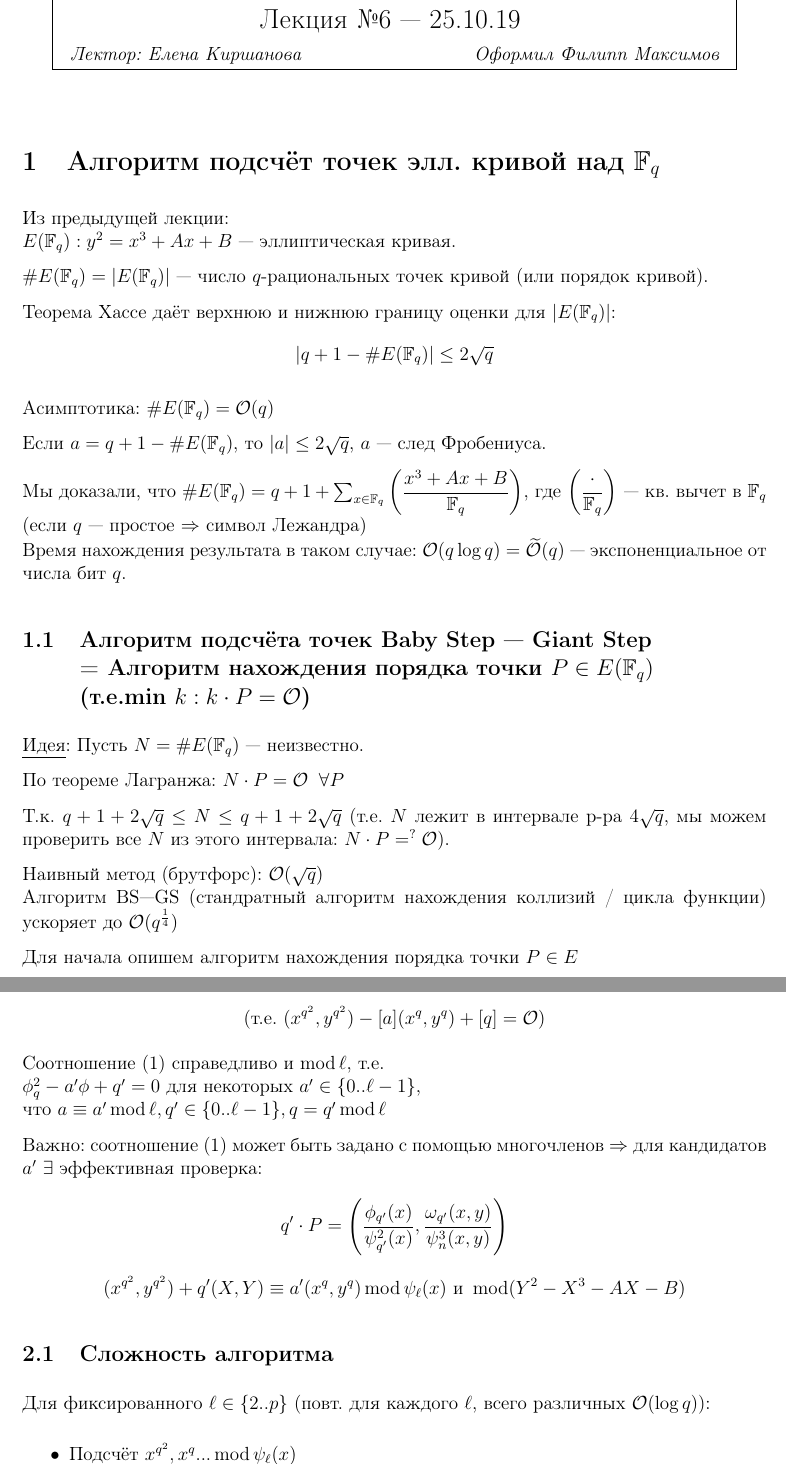
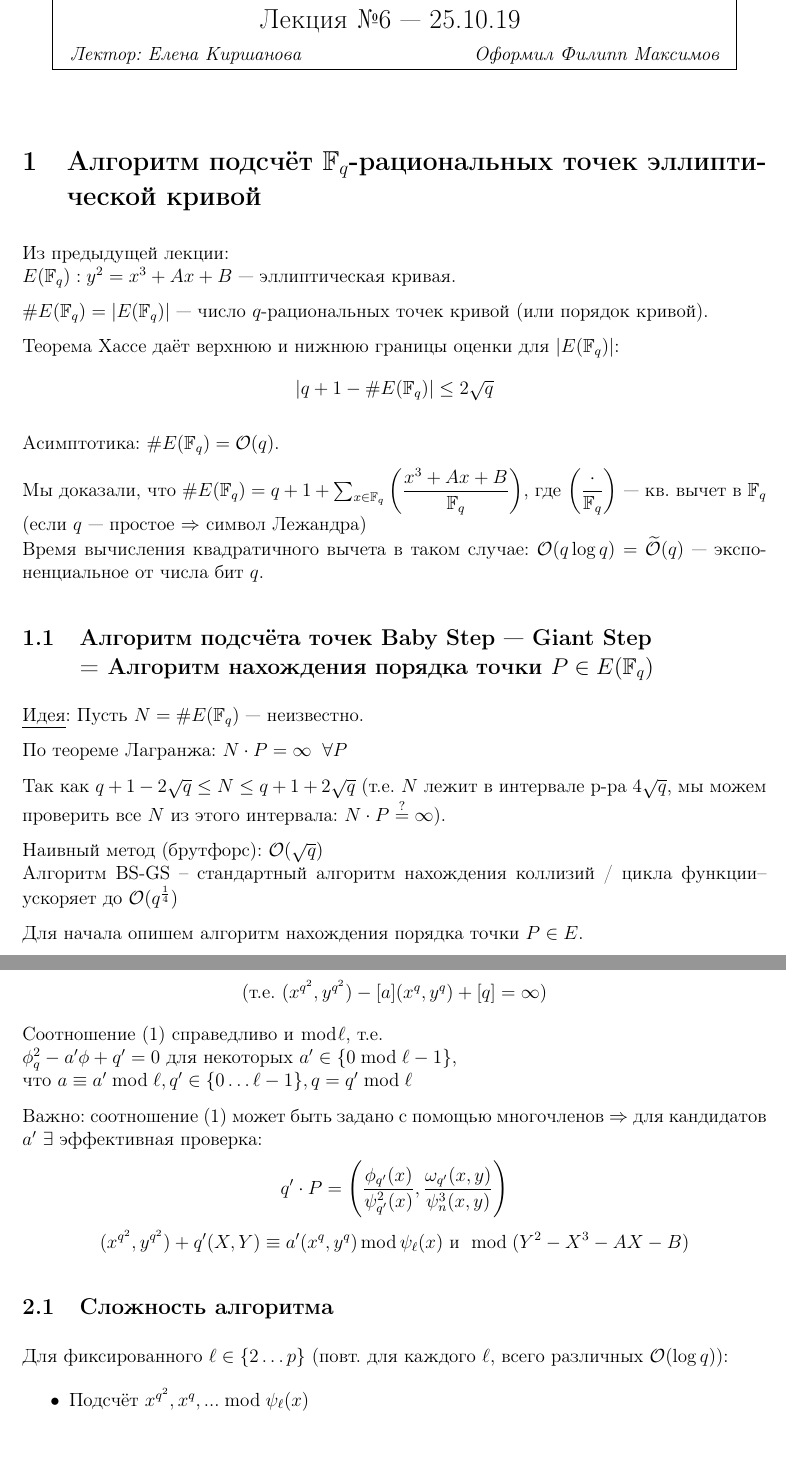
Before and after one commit to fylmr/elliptic-curves-lecture, a LaTeX document (lecture6.tex): two parts of pages 1 and 5 of 5, joined at a grey line, cut so that both start at the same text, the shorter picture padded with empty space. Compiled offline with pdfLaTeX.

Commit message:
lec 6 corrected

```diff
--- a/lecture6.tex
+++ b/lecture6.tex
@@ -124,38 +124,38 @@
     % $(\frac{\cdot}{\F_q^{d_i}})$
 \lecture{№6 — 25.10.19}{Осень 2019}{Лектор: Елена Киршанова}{Филипп Максимов}
 
-\section{Алгоритм подсчёт точек элл. кривой над $\F_q$}
+\section{Алгоритм подсчёт $\F_q$-рациональных точек эллиптической кривой}
 
 Из предыдущей лекции:\\
 $ E(\F_q): y^2 = x^3 + Ax + B $ — эллиптическая кривая.
 
 $\#E(\F_q) = \abs{E(\F_q)}$ — число $q$-рациональных точек кривой (или порядок кривой).
 
-Теорема Хассе даёт верхнюю и нижнюю границу оценки для $\abs{E(\F_q)}$:
+Теорема Хассе даёт верхнюю и нижнюю границы оценки для $\abs{E(\F_q)}$:
 \[
     \abs{q+1-\#E(\F_q)} \leq 2 \sqrt{q}
 \]
 
-Асимптотика: $\#E(\F_q) = \bigO(q)$
-
-Если $a = q + 1 - \#E(\F_q)$, то $\abs{a} \leq 2\sqrt{q}$, $a$ — след Фробениуса.
+Асимптотика: $\#E(\F_q) = \bigO(q)$.
+%Если $a = q + 1 - \#E(\F_q)$, то $\abs{a} \leq 2\sqrt{q}$, $a$ — след Фробениуса.
 
 Мы доказали, что $\#E(\F_q) = q + 1 + \sum_{x \in \F_q}\left(\dfrac{x^3 + Ax+ B}{\F_q}\right)$, где $\left(\dfrac{\cdot}{\F_q}\right)$ — кв. вычет в $\F_q$ (если $q$ — простое $\Rightarrow$ символ Лежандра) \\
-Время нахождения результата в таком случае: $\bigO(q \log q) = \softO(q)$ — экспоненциальное от числа бит $q$.
+Время вычисления квадратичного вычета в таком случае: $\bigO(q \log q) = \softO(q)$ — экспоненциальное от числа бит $q$.
 
-\subsection{Алгоритм подсчёта точек Baby Step — Giant Step \\ = Алгоритм нахождения порядка точки $P\in E(\F_q)$ \\ (т.е.min $k: k\cdot P = \bigO$)}
+\subsection{Алгоритм подсчёта точек Baby Step — Giant Step \\ = Алгоритм нахождения порядка точки $P\in E(\F_q)$}
 
 \underline{Идея}: Пусть $N = \#E(\F_q)$ — неизвестно.
 
-По теореме Лагранжа: $N\cdot P = \bigO \;\; \forall P$
+По теореме Лагранжа: $N\cdot P = \infty \;\; \forall P$
 
-Т.к. $q+1+2\sqrt{q} \leq N \leq q+1+2\sqrt{q}$ (т.е. $N$ лежит в интервале р-ра $4\sqrt{q}$,
-мы можем проверить все $N$ из этого интервала: $N\cdot P =^? \bigO$).
+Так как $q+1-2\sqrt{q} \leq N \leq q+1+2\sqrt{q}$ (т.е.\ $N$ лежит в интервале р-ра $4\sqrt{q}$,
+мы можем проверить все $N$ из этого интервала: $N\cdot P \stackrel{?}{=}
+ \infty$).
 
 Наивный метод (брутфорс): $\bigO(\sqrt{q})$\\
-Алгоритм BS—GS (стандратный алгоритм нахождения коллизий / цикла функции) ускоряет до $\bigO(q^{\frac{1}{4}})$
+Алгоритм BS-GS -- стандартный алгоритм нахождения коллизий / цикла функции-- ускоряет до $\bigO(q^{\frac{1}{4}})$
 
-Для начала опишем алгоритм нахождения порядка точки $P\in E$
+Для начала опишем алгоритм нахождения порядка точки $P\in E$.
 
 \subsubsection{Алгоритм BS—GS для нахождения порядока точки $P$}
 
@@ -312,26 +316,26 @@ $\psi_q(x) \in \F_q[x] - \ell$ — многочлены деления ($\in \F_
     \phi_q^2 - a\phi + q = 0, \text{ где } a \text{ — след Фробениуса } (a = q+1-\#E(\F_q))
 \end{equation}
 \[
-    \text{(т.е. } (x^{q^2}, y^{q^2}) - [a](x^q, y^q) + [q] = \bigO)
+    \text{(т.е. } (x^{q^2}, y^{q^2}) - [a](x^q, y^q) + [q] = \infty)
 \]
 
-Соотношение (\ref{eq_1}) справедливо и $\operatorname{mod} \ell$, т.е.\\
-$\phi_q^2 - a'\phi + q' = 0$ для некоторых $a' \in \{0 .. \ell-1\}$,\\
-что $a \equiv a' \operatorname{mod} \ell, q' \in \{0 .. \ell-1\}, q=q' \operatorname{mod} \ell$
+Соотношение (\ref{eq_1}) справедливо и $\bmod \ell$, т.е.\\
+$\phi_q^2 - a'\phi + q' = 0$ для некоторых $a' \in \{0 \bmod  \ell-1\}$,\\
+что $a \equiv a' \bmod \ell, q' \in \{0 \ldots \ell-1\}, q=q' \bmod \ell$
 
 Важно: соотношение (\ref{eq_1}) может быть задано с помощью многочленов $\Rightarrow$ для кандидатов $a'\ \exists$ эффективная проверка:
 \[
     q'\cdot P = \left(\frac{\phi_{q'}(x)}{\psi^2_{q'}(x)}, \frac{\omega_{q'}(x,y)}{\psi^3_n(x,y)} \right)
 \]
 \[
-    (x^{q^2}, y^{q^2}) + q'(X,Y) \equiv a'(x^q, y^q) \operatorname{mod} \psi_\ell(x) \text{ и } \operatorname{mod} (Y^2-X^3-AX-B)
+    (x^{q^2}, y^{q^2}) + q'(X,Y) \equiv a'(x^q, y^q) \operatorname{mod} \psi_\ell(x) \text{ и } \bmod  (Y^2-X^3-AX-B)
 \]
 
 \subsection{Сложность алгоритма}
 
-Для фиксированного $\ell\in\{2 .. p\}$ (повт. для каждого $\ell$, всего различных $\bigO(\log q)$):
+Для фиксированного $\ell\in\{2 \ldots p\}$ (повт. для каждого $\ell$, всего различных $\bigO(\log q)$):
 \begin{itemize}
-    \item Подсчёт $x^{q^2}, x^q ... \operatorname{ mod } \psi_\ell(x)$\\
+    \item Подсчёт $x^{q^2}, x^q, ... \bmod \psi_\ell(x)$\\
     $\bigO(\log q \cdot (\ell^2 \log q)^2) = $ возведение в степень $\times$ количество бит в многочлене
 
     \item Умножение точки $(x^q, y^q) a' \leq \ell$ раз для каждого кандидата $a:$\\
```
Also changed, not shown: lecture4.tex (+1 -1 lines), lecture6.tex (38 more changed lines).
